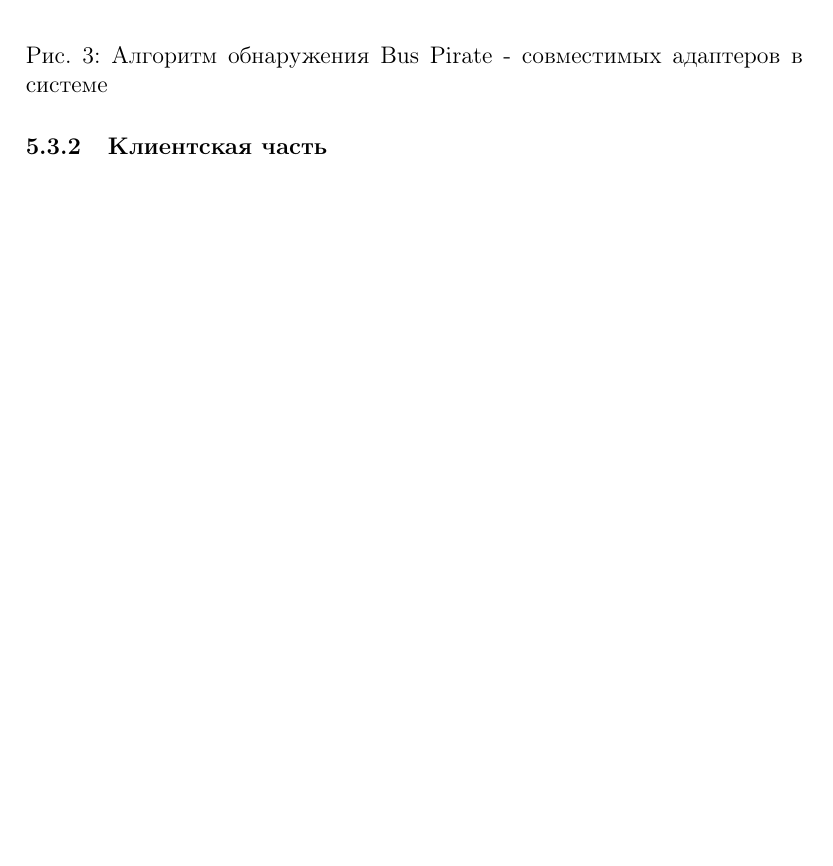
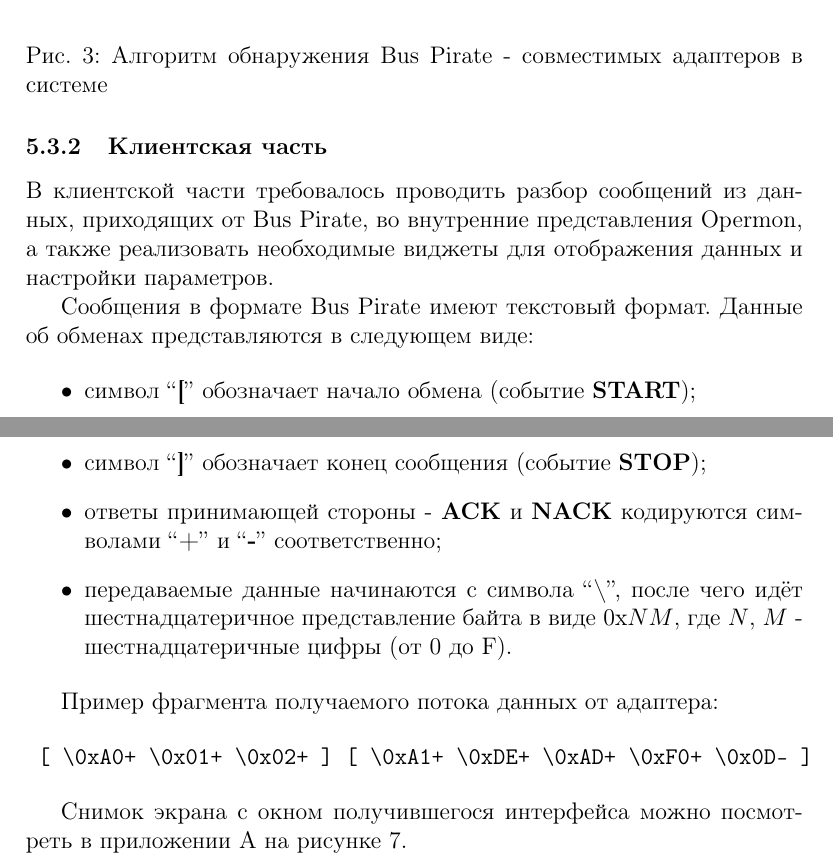
Before and after one commit to webconn/cource3, a LaTeX document (article.tex, which reads implementation.tex): part of page 18 of 22 before the commit and two parts of pages 18 and 19 of 23 after it, the two joined at a grey line, cut so that both start at the same text, the shorter picture padded with empty space. Compiled offline with pdfLaTeX.

Commit message:
Add info about client
Signed-off-by: Nikita webconn Maslov <wkernelteam@gmail.com>

```diff
--- a/article.tex
+++ b/article.tex
@@ -3,6 +3,7 @@
 \usepackage{cmap}
 \usepackage[T2A]{fontenc}
 \usepackage{amsfonts}
+\usepackage{verbatim}
 
 \usepackage[english,russian]{babel}
 \usepackage{graphicx}
--- a/implementation.tex
+++ b/implementation.tex
@@ -69,8 +69,24 @@ I2C [\ref{i2c_protocol_spec}] — последовательная шина да
  \label{fig:bp-discovery}
 \end{figure}
 
+\subsubsection{Клиентская часть}
+
+В клиентской части требовалось проводить разбор сообщений из данных, приходящих от Bus Pirate, во внутренние представления Opermon, а также реализовать необходимые виджеты для отображения данных и настройки параметров.
+
+Сообщения в формате Bus Pirate имеют текстовый формат. Данные об обменах представляются в следующем виде:
+
+\begin{itemize}
+ \item символ ``\textbf{[}'' обозначает начало обмена (событие \textbf{START});
+ \item символ ``\textbf{]}'' обозначает конец сообщения (событие \textbf{STOP});
+ \item ответы принимающей стороны - \textbf{ACK} и \textbf{NACK} кодируются символами ``\textbf{+}'' и ``\textbf{-}'' соответственно;
+ \item передаваемые данные начинаются с символа ``\textbf{\textbackslash}'', после чего идёт шестнадцатеричное представление байта в виде 0x$NM$, где $N$, $M$ - шестнадцатеричные цифры (от 0 до F).
+\end{itemize}
+
+Пример фрагмента получаемого потока данных от адаптера:
+
+\begin{verbatim}
+ [ \0xA0+ \0x01+ \0x02+ ] [ \0xA1+ \0xDE+ \0xAD+ \0xF0+ \0x0D- ]
+\end{verbatim}
 
 
-
-
-\subsubsection{Клиентская часть}
+Снимок экрана с окном получившегося интерфейса можно посмотреть в приложении \ref{app:figures} на рисунке \ref{fig:opermon}.
```
Also changed, not shown: figures.tex (+10 -3 lines), opermon.tex (+1 -1 lines), references.tex (+1 -0 lines), article.pdf, img/i2c_exchange.png (added), img/opermon.png (added), 2 other files.
